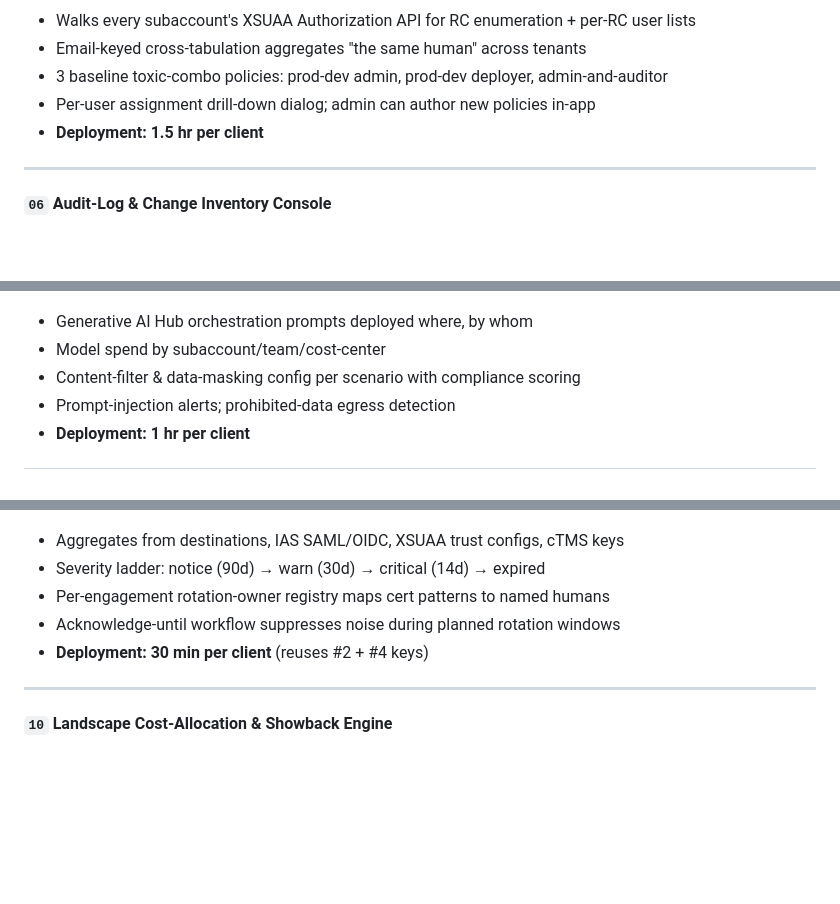
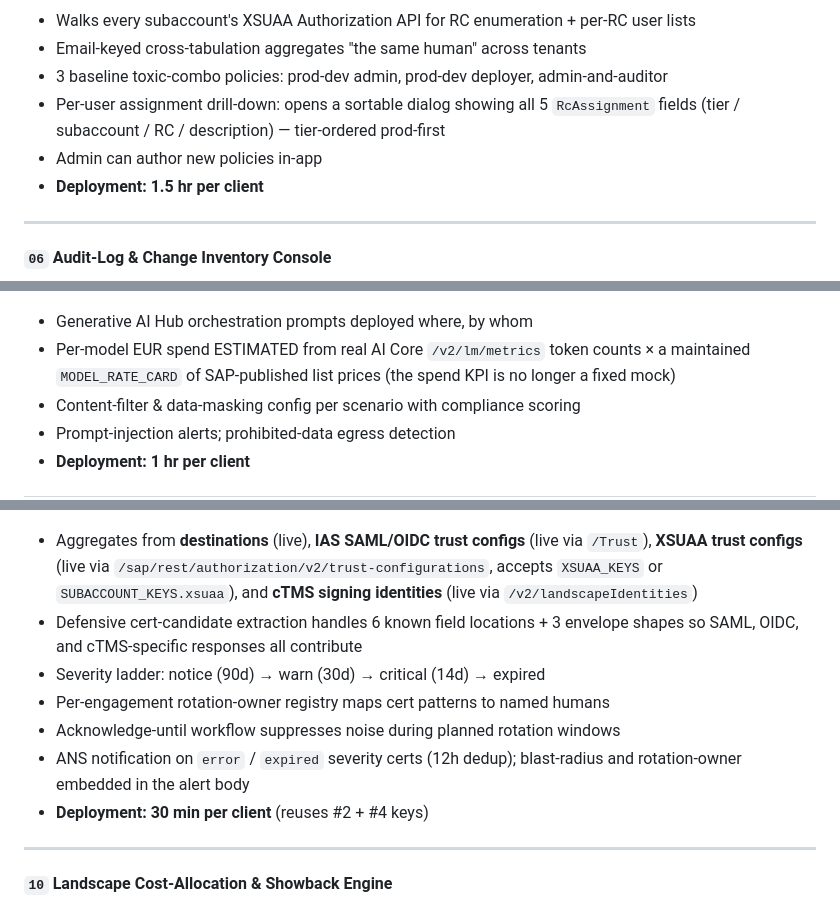
Before and after one commit to fiskekarl/BTPadvisoryapps, a Markdown page: README.md, 3 parts joined by grey strips. GitHub-like rendering; blank space fills up the shorter version.

```diff
--- a/README.md
+++ b/README.md
@@ -105,7 +113,8 @@ The silent failures in IAS↔XSUAA federation — surfaced before they become an
 - Walks every subaccount's XSUAA Authorization API for RC enumeration + per-RC user lists
 - Email-keyed cross-tabulation aggregates "the same human" across tenants
 - 3 baseline toxic-combo policies: prod-dev admin, prod-dev deployer, admin-and-auditor
-- Per-user assignment drill-down dialog; admin can author new policies in-app
+- Per-user assignment drill-down: opens a sortable dialog showing all 5 `RcAssignment` fields (tier / subaccount / RC / description) — tier-ordered prod-first
+- Admin can author new policies in-app
 - **Deployment: 1.5 hr per client**
 
 ---
@@ -146,7 +156,7 @@ Hard ROI for the renewal conversation. Gives procurement a number; gives you the
 ![AI Governance](_pitch-deck/screenshots/app08-aigovernance.png)
 
 - Generative AI Hub orchestration prompts deployed where, by whom
-- Model spend by subaccount/team/cost-center
+- Per-model EUR spend ESTIMATED from real AI Core `/v2/lm/metrics` token counts × a maintained `MODEL_RATE_CARD` of SAP-published list prices (the spend KPI is no longer a fixed mock)
 - Content-filter & data-masking config per scenario with compliance scoring
 - Prompt-injection alerts; prohibited-data egress detection
 - **Deployment: 1 hr per client**
@@ -159,10 +169,12 @@ Every certificate across the BTP landscape with rotation owner, blast radius, an
 
 ![Cert Expiry Console](_pitch-deck/screenshots/app09-certs.png)
 
-- Aggregates from destinations, IAS SAML/OIDC, XSUAA trust configs, cTMS keys
+- Aggregates from **destinations** (live), **IAS SAML/OIDC trust configs** (live via `/Trust`), **XSUAA trust configs** (live via `/sap/rest/authorization/v2/trust-configurations`, accepts `XSUAA_KEYS` or `SUBACCOUNT_KEYS.xsuaa`), and **cTMS signing identities** (live via `/v2/landscapeIdentities`)
+- Defensive cert-candidate extraction handles 6 known field locations + 3 envelope shapes so SAML, OIDC, and cTMS-specific responses all contribute
 - Severity ladder: notice (90d) → warn (30d) → critical (14d) → expired
 - Per-engagement rotation-owner registry maps cert patterns to named humans
 - Acknowledge-until workflow suppresses noise during planned rotation windows
+- ANS notification on `error` / `expired` severity certs (12h dedup); blast-radius and rotation-owner embedded in the alert body
 - **Deployment: 30 min per client** (reuses #2 + #4 keys)
 
 ---
```
Also changed, not shown: other parts of README.md (+60 -15 lines).
